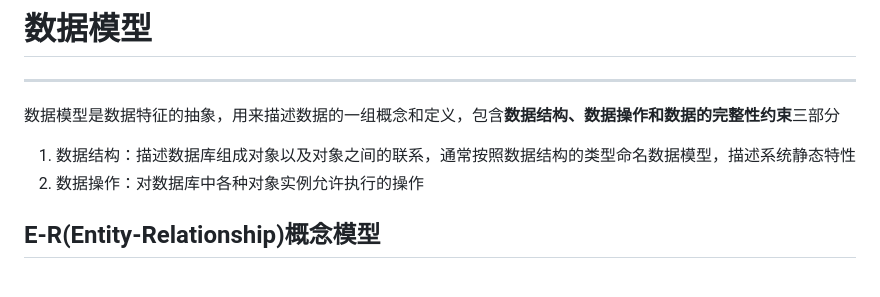
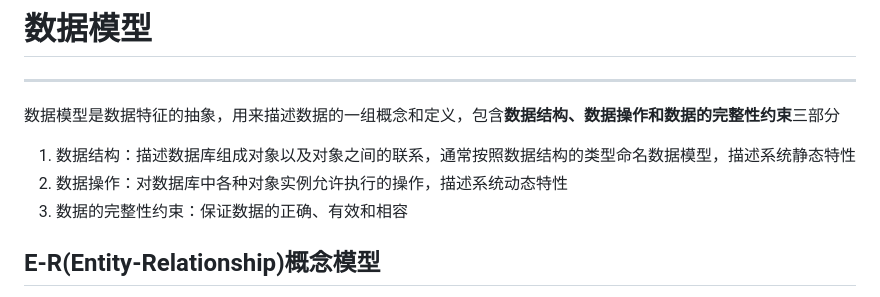
Before and after one commit to binisalegend/Road-To-CSAI, a Markdown page: Database/数据库原理学习.md, the part around the change. Drawn GitHub-style.

Commit message:
vault backup: 2024-02-29 20:32:53

```diff
--- a/Database/数据库原理学习.md
+++ b/Database/数据库原理学习.md
@@ -41,7 +41,8 @@
 数据模型是数据特征的抽象，用来描述数据的一组概念和定义，包含**数据结构、数据操作和数据的完整性约束**三部分
 
 1. 数据结构：描述数据库组成对象以及对象之间的联系，通常按照数据结构的类型命名数据模型，描述系统静态特性
-2. 数据操作：对数据库中各种对象实例允许执行的操作
+2. 数据操作：对数据库中各种对象实例允许执行的操作，描述系统动态特性
+3. 数据的完整性约束：保证数据的正确、有效和相容
 
 ## E-R(Entity-Relationship)概念模型
 1. 语义表达能力
```
